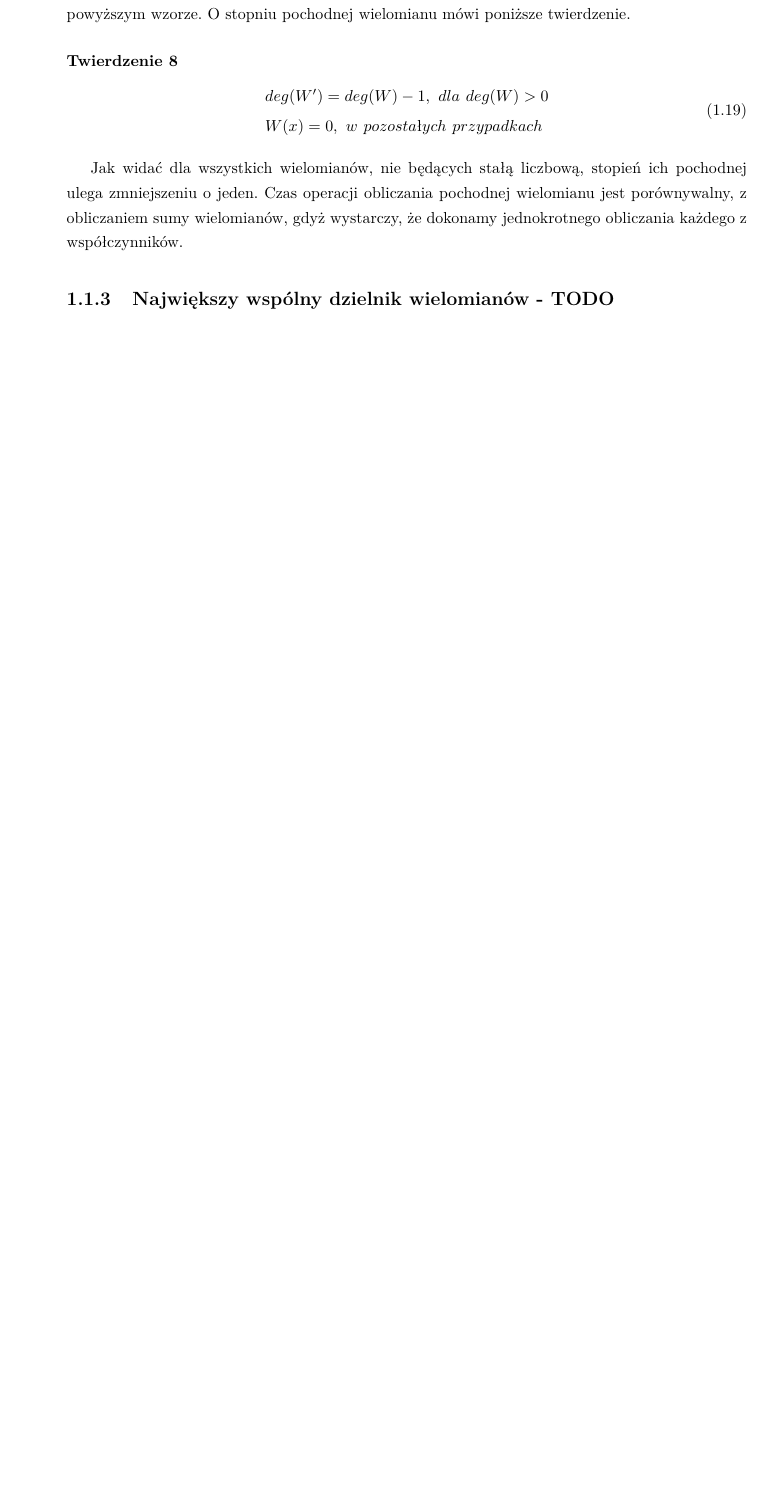
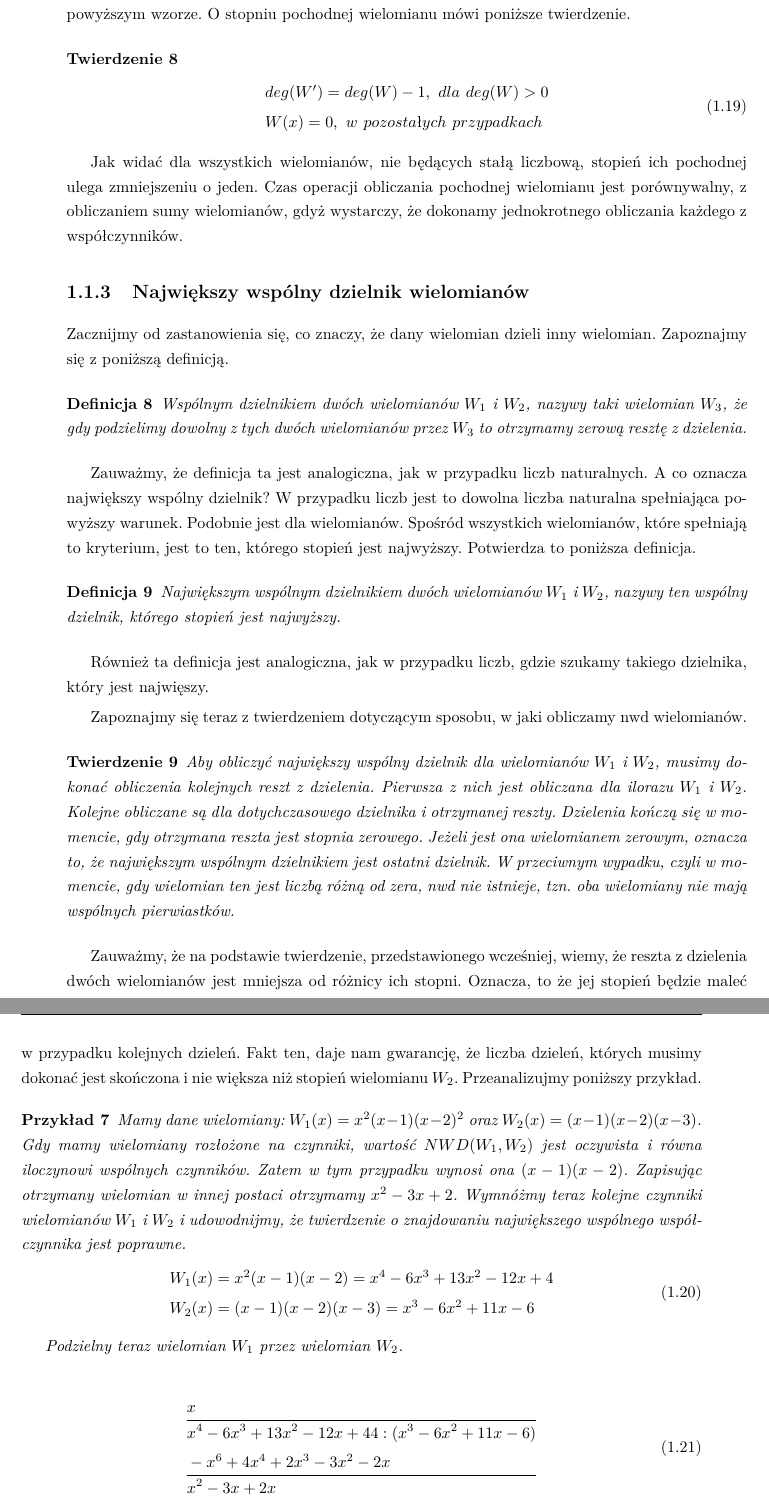
Before and after one commit to wojtekpas/PracaMagisterska, a LaTeX thesis (Praca/Moja Praca/szablon.tex): part of page 11 of 61 before the commit and two parts of pages 11 and 12 of 63 after it, the two joined at a grey line, cut so that both start at the same text, the shorter picture padded with empty space. Compiled offline with pdfLaTeX.

Commit message:
adding nwd section

```diff
--- a/Praca/Moja Praca/szablon.tex
+++ b/Praca/Moja Praca/szablon.tex
@@ -423,4 +423,47 @@ Widzimy, że powstały wielomian powstał poprzez pomnożenie wartości każdego
 
 Jak widać dla wszystkich wielomianów, nie będących stałą liczbową, stopień ich pochodnej ulega zmniejszeniu o jeden. Czas operacji obliczania pochodnej wielomianu jest porównywalny, z obliczaniem sumy wielomianów, gdyż wystarczy, że dokonamy jednokrotnego obliczania każdego z współczynników.
 
-\subsection{Największy wspólny dzielnik wielomianów - TODO}
+\subsection{Największy wspólny dzielnik wielomianów}
+
+Zacznijmy od zastanowienia się, co znaczy, że dany wielomian dzieli inny wielomian. Zapoznajmy się z poniższą definicją.
+
+\begin{definition}
+	Wspólnym dzielnikiem dwóch wielomianów $W_1$ i $W_2$, nazywy taki wielomian $W_3$, że gdy podzielimy dowolny z tych dwóch wielomianów przez $W_3$ to otrzymamy zerową resztę z dzielenia.
+\end{definition}
+
+Zauważmy, że definicja ta jest analogiczna, jak w przypadku liczb naturalnych.
+A co oznacza największy wspólny dzielnik? W przypadku liczb jest to dowolna liczba naturalna spełniająca powyższy warunek. Podobnie jest dla wielomianów. Spośród wszystkich wielomianów, które spełniają to kryterium, jest to ten, którego stopień jest najwyższy. Potwierdza to poniższa definicja.
+
+\begin{definition}
+	Największym wspólnym dzielnikiem dwóch wielomianów $W_1$ i $W_2$, nazywy ten wspólny dzielnik, którego stopień jest najwyższy.
+\end{definition}
+
+Również ta definicja jest analogiczna, jak w przypadku liczb, gdzie szukamy takiego dzielnika, który jest najwięszy.
+
+Zapoznajmy się teraz z twierdzeniem dotyczącym sposobu, w jaki obliczamy nwd wielomianów.
+
+\begin{theorem}
+Aby obliczyć największy wspólny dzielnik dla wielomianów $W_1$ i $W_2$, musimy dokonać obliczenia kolejnych reszt z dzielenia. Pierwsza z nich jest obliczana dla ilorazu $W_1$ i $W_2$. Kolejne obliczane są dla dotychczasowego dzielnika i otrzymanej reszty. Dzielenia kończą się w momencie, gdy otrzymana reszta jest stopnia zerowego. Jeżeli jest ona wielomianem zerowym, oznacza to, że największym wspólnym dzielnikiem jest ostatni dzielnik. W przeciwnym wypadku, czyli w momencie, gdy wielomian ten jest liczbą różną od zera, nwd nie istnieje, tzn. oba wielomiany nie mają wspólnych pierwiastków.
+\end{theorem}
+
+Zauważmy, że na podstawie twierdzenie, przedstawionego wcześniej, wiemy, że reszta z dzielenia dwóch wielomianów jest mniejsza od różnicy ich stopni. Oznacza, to że jej stopień będzie maleć w przypadku kolejnych dzieleń. Fakt ten, daje nam gwarancję, że liczba dzieleń, których musimy dokonać jest skończona i nie większa niż stopień wielomianu $W_2$. Przeanalizujmy poniższy przykład.
+
+\begin{example}
+	Mamy dane wielomiany: $W_1(x) = x^2(x-1)(x-2)^2$ oraz $W_2(x) = (x-1)(x-2)(x-3)$. Gdy mamy wielomiany rozłożone na czynniki, wartość $NWD(W_1, W_2)$ jest oczywista i równa iloczynowi wspólnych czynników. Zatem w tym przypadku wynosi ona $(x-1)(x-2)$. Zapisując otrzymany wielomian w innej postaci otrzymamy $x^2-3x+2$. Wymnóżmy teraz kolejne czynniki wielomianów $W_1$ i $W_2$ i udowodnijmy, że twierdzenie o znajdowaniu największego wspólnego współczynnika jest poprawne.
+	\begin{equation}
+	\begin{split}
+	&W_1(x) = x^2(x-1)(x-2) = x^4-6x^3+13x^2-12x+4 \\
+	&W_2(x) = (x-1)(x-2)(x-3) = x^3-6x^2+11x-6 \\
+	\end{split}
+	\end{equation}
+
+	Podzielny teraz wielomian $W_1$ przez wielomian $W_2$.
+
+	\begin{equation}
+	\begin{split}
+	&x\\\hline
+	&x^4-6x^3+13x^2-12x+44 : (x^3-6x^2+11x-6) \\
+	&-x^6+4x^4+2x^3-3x^2-2x \\\hline
+	&x^2-3x+2x \\
+	\end{split}
+	\end{equation}
@@ -426,0 +475 @@ Jak widać dla wszystkich wielomianów, nie będących stałą liczbową, stopie
+	&x^3-6x^2+11x-6 : (x^2-3x+2) \\
```
Also changed, not shown: Praca/Moja Praca/szablon.pdf, Praca/Moja Praca/szablon.tex (16 more changed lines), 24 other files.
